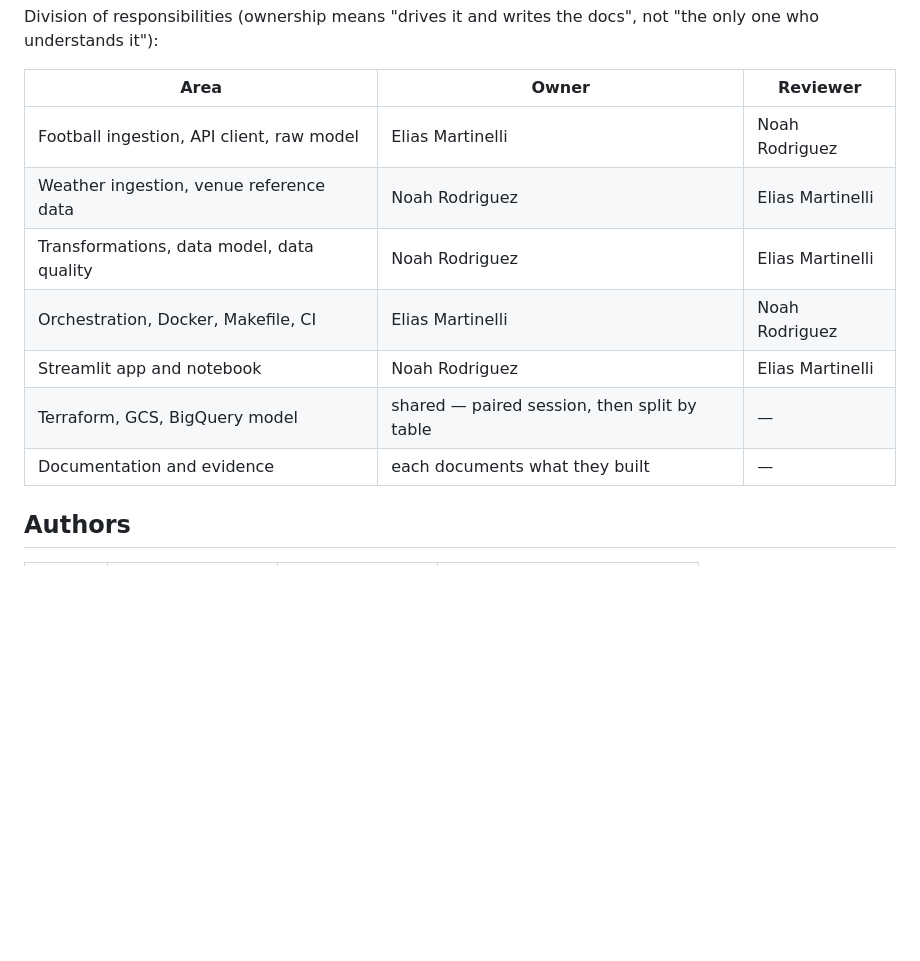
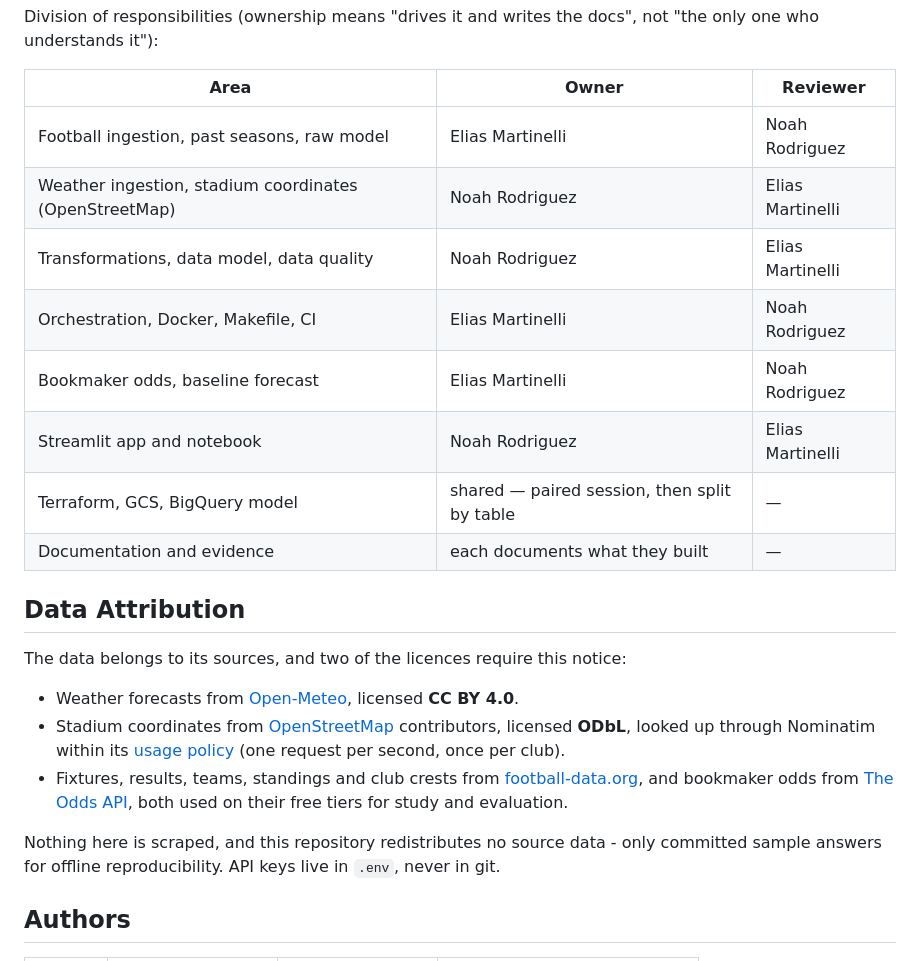
Before and after one commit to Elias-Martinelli/deng, a Markdown page: README.md, the part around the change. Drawn GitHub-style; blank space fills up the shorter version.

```diff
--- a/README.md
+++ b/README.md
@@ -932,13 +932,33 @@ not "the only one who understands it"):
 
 | Area | Owner | Reviewer |
 |---|---|---|
-| Football ingestion, API client, raw model | Elias Martinelli | Noah Rodriguez |
-| Weather ingestion, venue reference data | Noah Rodriguez | Elias Martinelli |
+| Football ingestion, past seasons, raw model | Elias Martinelli | Noah Rodriguez |
+| Weather ingestion, stadium coordinates (OpenStreetMap) | Noah Rodriguez | Elias Martinelli |
 | Transformations, data model, data quality | Noah Rodriguez | Elias Martinelli |
 | Orchestration, Docker, Makefile, CI | Elias Martinelli | Noah Rodriguez |
+| Bookmaker odds, baseline forecast | Elias Martinelli | Noah Rodriguez |
 | Streamlit app and notebook | Noah Rodriguez | Elias Martinelli |
 | Terraform, GCS, BigQuery model | shared — paired session, then split by table | — |
 | Documentation and evidence | each documents what they built | — |
+
+## Data Attribution
+
+The data belongs to its sources, and two of the licences require this notice:
+
+* Weather forecasts from [Open-Meteo](https://open-meteo.com), licensed
+  **CC BY 4.0**.
+* Stadium coordinates from [OpenStreetMap](https://www.openstreetmap.org/copyright)
+  contributors, licensed **ODbL**, looked up through Nominatim within its
+  [usage policy](https://operations.osmfoundation.org/policies/nominatim/)
+  (one request per second, once per club).
+* Fixtures, results, teams, standings and club crests from
+  [football-data.org](https://www.football-data.org), and bookmaker odds from
+  [The Odds API](https://the-odds-api.com), both used on their free tiers for
+  study and evaluation.
+
+Nothing here is scraped, and this repository redistributes no source data - only
+committed sample answers for offline reproducibility. API keys live in `.env`,
+never in git.
 
 ## Authors
 
```
Also changed, not shown: docs/pitch/speaker-notes.md (+47 -0 lines).
